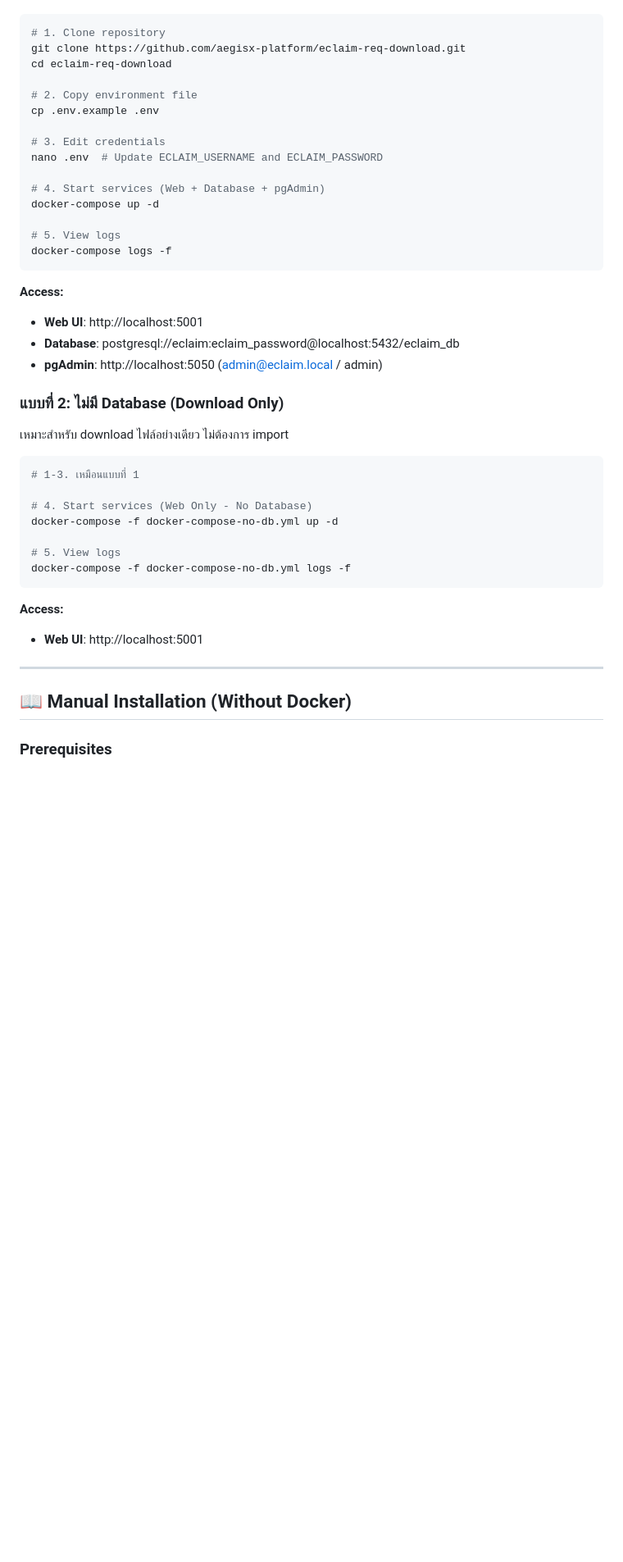
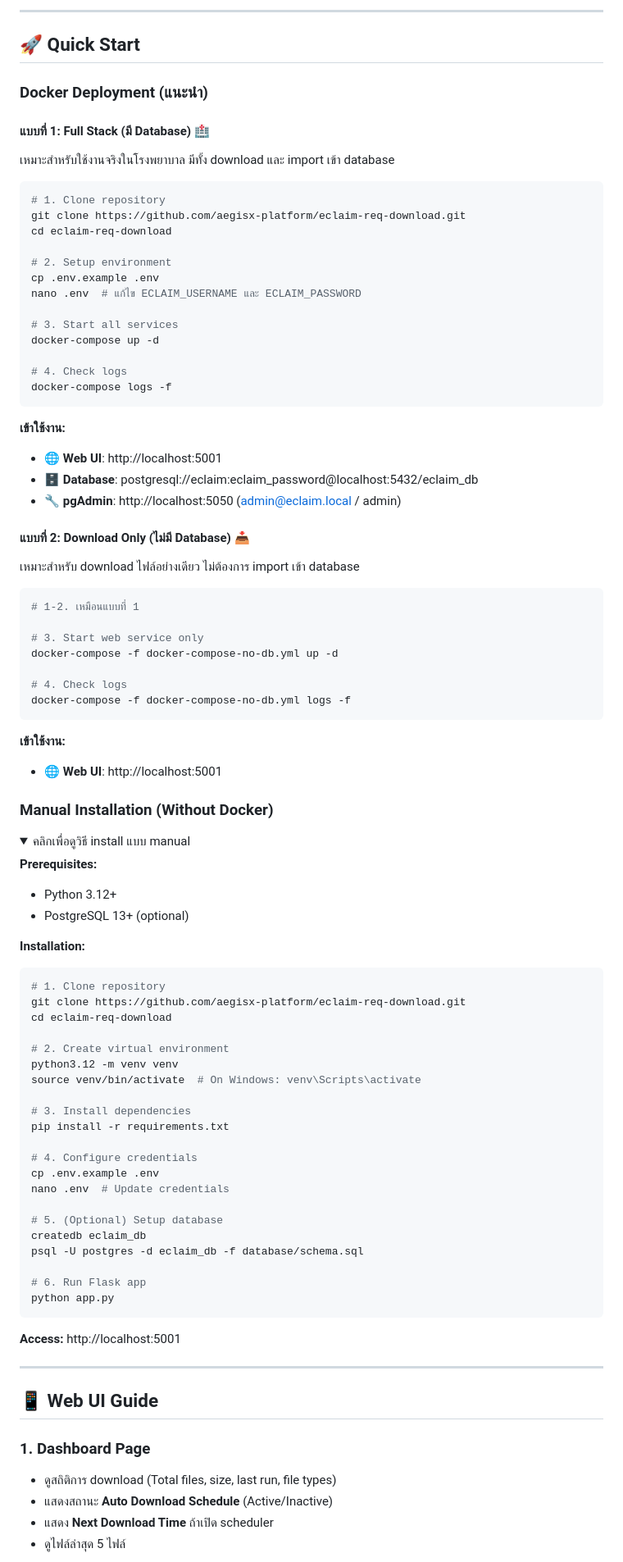
Before and after one commit to aegisx-platform/eclaim-rep-download, a Markdown page: README.md, the part around one of its changes. Shown at 82% size. Drawn GitHub-style; folded sections open; blank space fills up the shorter version.

````diff
--- a/README.md
+++ b/README.md
@@ -61,47 +77,97 @@
+---
+
+## 🚀 Quick Start
+
+### Docker Deployment (แนะนำ)
+
+#### แบบที่ 1: Full Stack (มี Database) 🏥
+
+เหมาะสำหรับใช้งานจริงในโรงพยาบาล มีทั้ง download และ import เข้า database
 
 ```bash
 # 1. Clone repository
 git clone https://github.com/aegisx-platform/eclaim-req-download.git
 cd eclaim-req-download
 
-# 2. Copy environment file
+# 2. Setup environment
 cp .env.example .env
+nano .env  # แก้ไข ECLAIM_USERNAME และ ECLAIM_PASSWORD
 
-# 3. Edit credentials
-nano .env  # Update ECLAIM_USERNAME and ECLAIM_PASSWORD
-
-# 4. Start services (Web + Database + pgAdmin)
+# 3. Start all services
 docker-compose up -d
 
-# 5. View logs
+# 4. Check logs
 docker-compose logs -f
 ```
 
-**Access:**
-- **Web UI**: http://localhost:5001
-- **Database**: postgresql://eclaim:eclaim_password@localhost:5432/eclaim_db
-- **pgAdmin**: http://localhost:5050 (admin@eclaim.local / admin)
+**เข้าใช้งาน:**
+- 🌐 **Web UI**: http://localhost:5001
+- 🗄️ **Database**: postgresql://eclaim:eclaim_password@localhost:5432/eclaim_db
+- 🔧 **pgAdmin**: http://localhost:5050 (admin@eclaim.local / admin)
 
-### แบบที่ 2: ไม่มี Database (Download Only)
+#### แบบที่ 2: Download Only (ไม่มี Database) 📥
 
-เหมาะสำหรับ download ไฟล์อย่างเดียว ไม่ต้องการ import
+เหมาะสำหรับ download ไฟล์อย่างเดียว ไม่ต้องการ import เข้า database
 
 ```bash
-# 1-3. เหมือนแบบที่ 1
+# 1-2. เหมือนแบบที่ 1
 
-# 4. Start services (Web Only - No Database)
+# 3. Start web service only
 docker-compose -f docker-compose-no-db.yml up -d
 
-# 5. View logs
+# 4. Check logs
 docker-compose -f docker-compose-no-db.yml logs -f
 ```
 
-**Access:**
-- **Web UI**: http://localhost:5001
+**เข้าใช้งาน:**
+- 🌐 **Web UI**: http://localhost:5001
+
+### Manual Installation (Without Docker)
+
+<details>
+<summary>คลิกเพื่อดูวิธี install แบบ manual</summary>
+
+**Prerequisites:**
+- Python 3.12+
+- PostgreSQL 13+ (optional)
+
+**Installation:**
+
+```bash
+# 1. Clone repository
+git clone https://github.com/aegisx-platform/eclaim-req-download.git
+cd eclaim-req-download
+
+# 2. Create virtual environment
+python3.12 -m venv venv
+source venv/bin/activate  # On Windows: venv\Scripts\activate
+
+# 3. Install dependencies
+pip install -r requirements.txt
+
+# 4. Configure credentials
+cp .env.example .env
+nano .env  # Update credentials
+
+# 5. (Optional) Setup database
+createdb eclaim_db
+psql -U postgres -d eclaim_db -f database/schema.sql
+
+# 6. Run Flask app
+python app.py
+```
+
+**Access:** http://localhost:5001
+
+</details>
 
 ---
 
-## 📖 Manual Installation (Without Docker)
+## 📱 Web UI Guide
 
-### Prerequisites
+### 1. Dashboard Page
+- ดูสถิติการ download (Total files, size, last run, file types)
+- แสดงสถานะ **Auto Download Schedule** (Active/Inactive)
+- แสดง **Next Download Time** ถ้าเปิด scheduler
+- ดูไฟล์ล่าสุด 5 ไฟล์
 
````
Also changed, not shown: other parts of README.md (+346 -312 lines).
